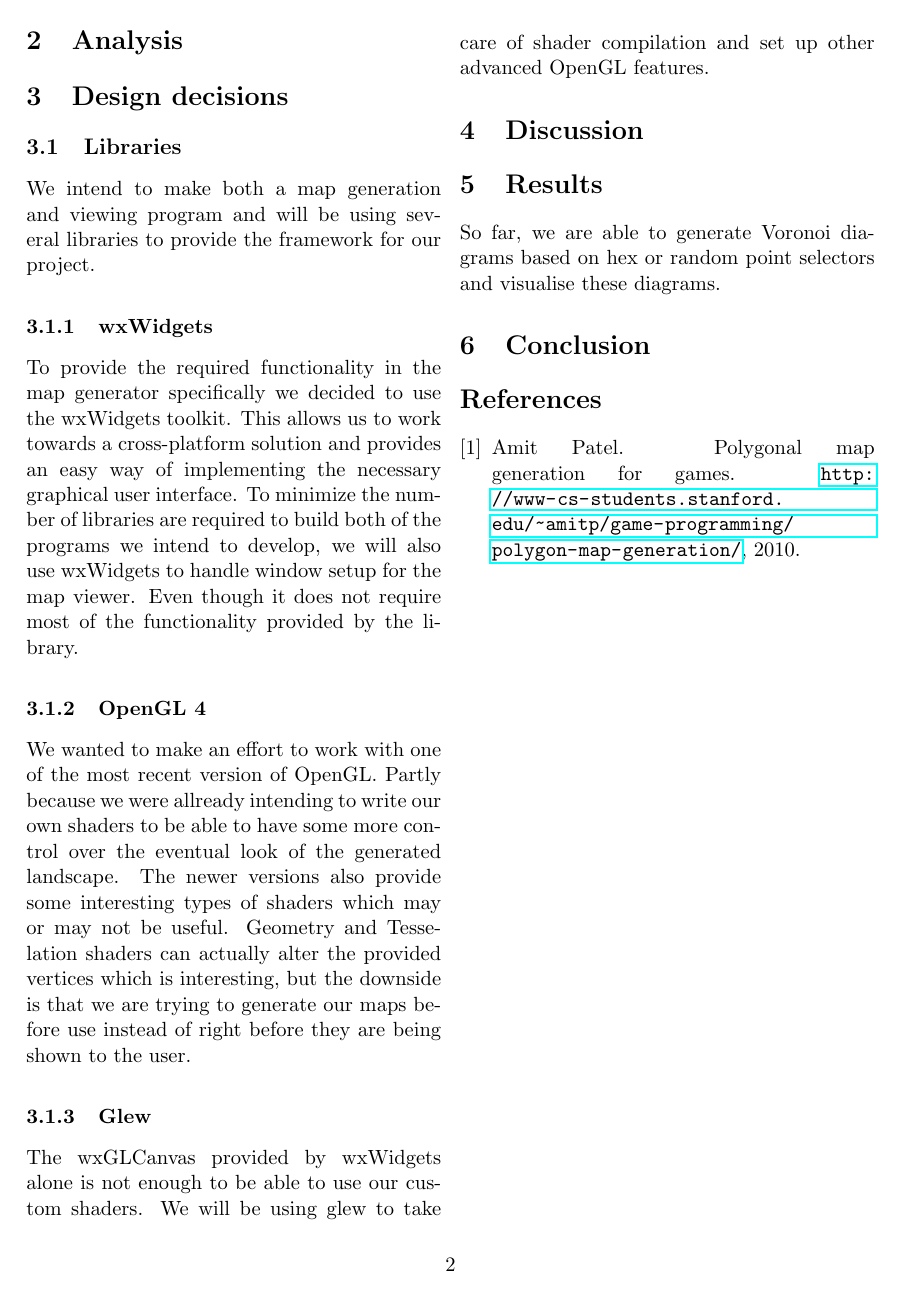
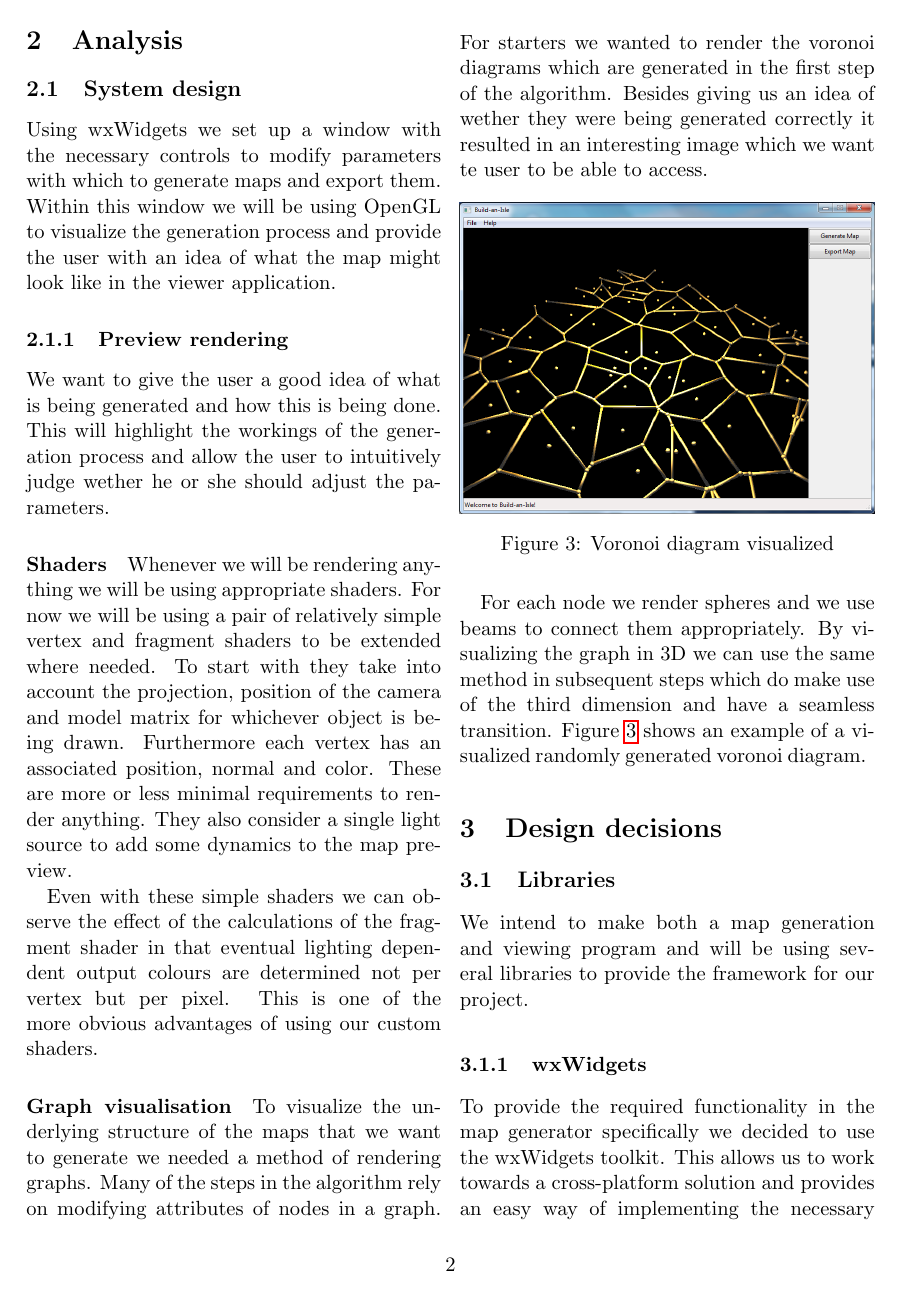
Before and after one commit to timvdalen/2IV06-report, a LaTeX paper (report.tex, which reads sections/analysis.tex): page 2 of 2 before the commit and page 2 of 3 after it. Compiled offline with pdfLaTeX.

Commit message:
Add preview rendering to analysis

```diff
--- a/report.tex
+++ b/report.tex
@@ -20,7 +20,7 @@
 }
 \author{
 	T.M. van Dalen \\
-	C.J.P van Dueren den Hollander\\
+	C.J.P. van Dueren den Hollander\\
 	{\texttt\{t.m.v.dalen,c.j.p.v.dueren.den.hollander\}}@student.tue.nl
 }
 \date{\today}
--- a/sections/analysis.tex
+++ b/sections/analysis.tex
@@ -1 +1,29 @@
 %analysis and solution: mathematics/algorithms/system design
+
+\subsection{System design}
+
+Using wxWidgets we set up a window with the necessary controls to modify parameters with which to generate maps and export them. Within this window we will be using OpenGL to visualize the generation process and provide the user with an idea of what the map might look like in the viewer application.
+
+\subsubsection{Preview rendering}
+
+We want to give the user a good idea of what is being generated and how this is being done. This will highlight the workings of the generation process and allow the user to intuitively judge wether he or she should adjust the parameters.
+
+\paragraph{Shaders}
+
+Whenever we will be rendering anything we will be using appropriate shaders. For now we will be using a pair of relatively simple vertex and fragment shaders to be extended where needed. To start with they take into account the projection, position of the camera and model matrix for whichever object is being drawn. Furthermore each vertex has an associated position, normal and color. These are more or less minimal requirements to render anything. They also consider a single light source to add some dynamics to the map preview.
+
+Even with these simple shaders we can observe the effect of the calculations of the fragment shader in that eventual lighting dependent output colours are determined not per vertex but per pixel. This is one of the more obvious advantages of using our custom shaders.
+
+\paragraph{Graph visualisation}
+
+To visualize the underlying structure of the maps that we want to generate we needed a method of rendering graphs. Many of the steps in the algorithm rely on modifying attributes of nodes in a graph. For starters we wanted to render the voronoi diagrams which are generated in the first step of the algorithm. Besides giving us an idea of wether they were being generated correctly it resulted in an interesting image which we want te user to be able to access.
+
+%Tim als jij dit ergens anders wil zetten mag dat ik wil er in ieder geval aan refereren
+\begin{figure}[h]
+	\centering
+	\includegraphics[width=\linewidth]{voronoi-random}
+	\caption{Voronoi diagram visualized}
+	\label{fig:voronoi-random}
+\end{figure}
+
+For each node we render spheres and we use beams to connect them appropriately. By visualizing the graph in 3D we can use the same method in subsequent steps which do make use of the third dimension and have a seamless transition. Figure~\ref{fig:voronoi-random} shows an example of a visualized randomly generated voronoi diagram.
```
